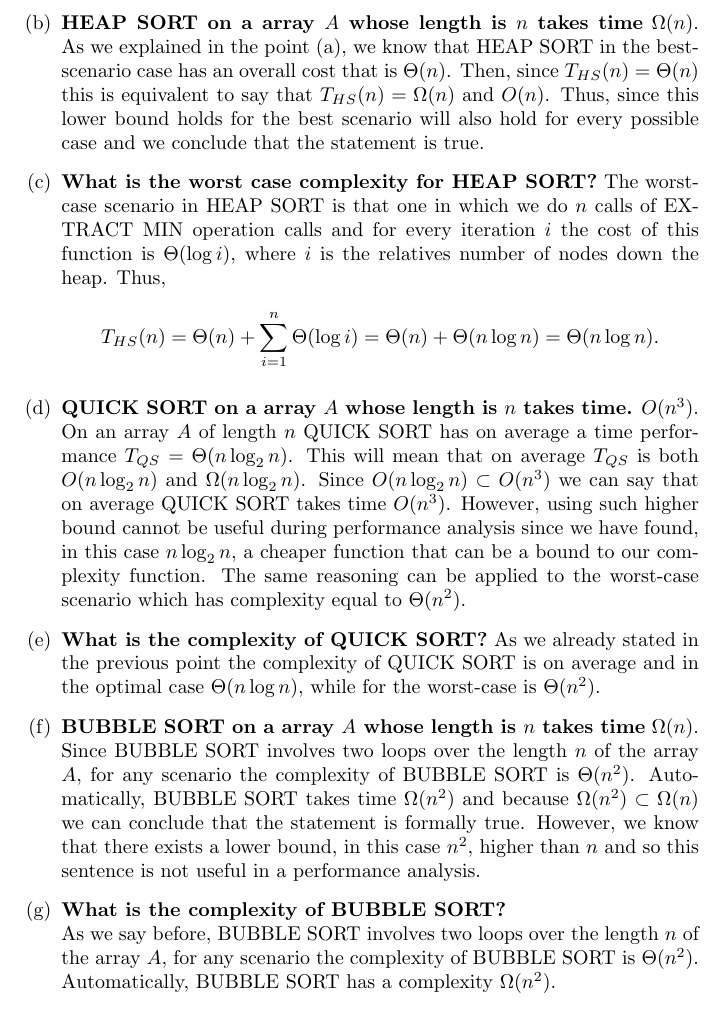
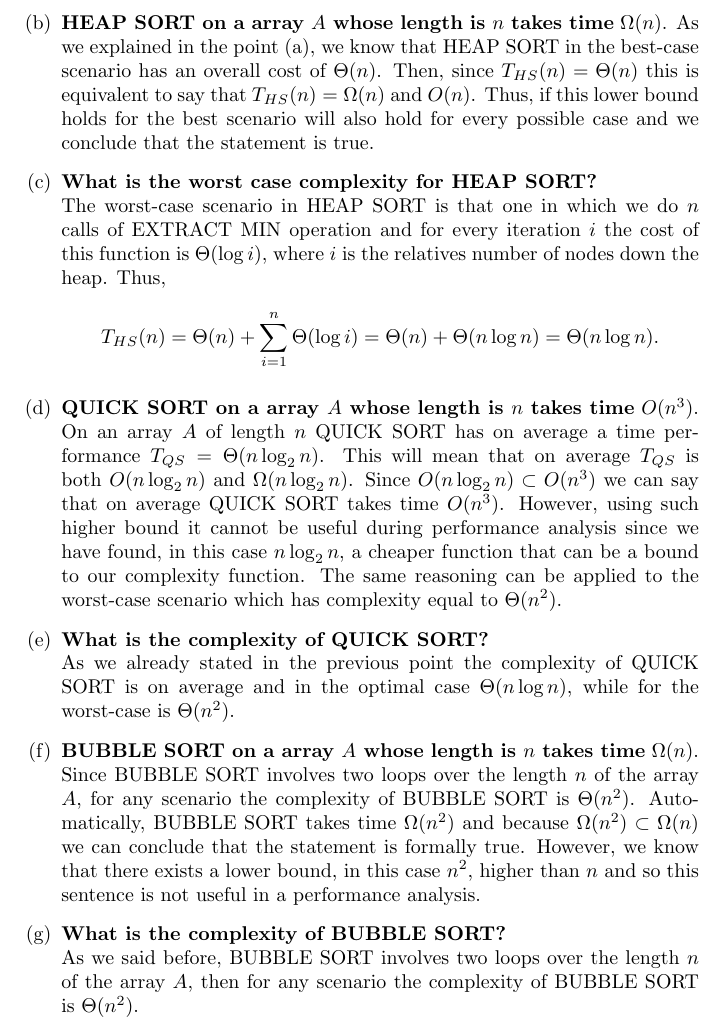
Before and after one commit to RobertoCorti/Algorithmic-Design, a LaTeX problem sheet (homeworks/homework_4/report/report.tex): part of page 2 of 3, cut so that both start at the same text. Compiled offline with pdfLaTeX.

```diff
--- a/homeworks/homework_4/report/report.tex
+++ b/homeworks/homework_4/report/report.tex
@@ -44,21 +44,24 @@
 
 
 		\item \textbf{HEAP SORT on a array $A$ whose length is $n$ takes time} $\Omega(n)$.
-		As we explained in the point (a), we know that HEAP SORT in the best-scenario case has an overall cost that is $\Theta(n)$. Then, since $T_{HS} (n) = \Theta(n)$ this is equivalent to say that  $T_{HS} (n) = \Omega(n)$ and $O(n)$. Thus, since this lower bound holds for the best scenario will also hold for every possible case and we conclude that the statement is true.
-		\item \textbf{What is the worst case complexity for HEAP SORT?}
-		The worst-case scenario in HEAP SORT is that one in which we do $n$ calls of EXTRACT MIN operation calls and for every iteration $i$ the cost of this function is $\Theta(\log i)$, where $i$ is the relatives number of nodes down the heap. Thus,
+		As we explained in the point (a), we know that HEAP SORT in the best-case scenario has an overall cost of $\Theta(n)$. Then, since $T_{HS} (n) = \Theta(n)$ this is equivalent to say that  $T_{HS} (n) = \Omega(n)$ and $O(n)$. Thus, if this lower bound holds for the best scenario will also hold for every possible case and we conclude that the statement is true.
+
+		\item \textbf{What is the worst case complexity for HEAP SORT?}\\
+		The worst-case scenario in HEAP SORT is that one in which we do $n$ calls of EXTRACT MIN operation and for every iteration $i$ the cost of this function is $\Theta(\log i)$, where $i$ is the relatives number of nodes down the heap. Thus,
 		\begin{equation*}
 		T_{HS} (n) = \Theta(n) + \sum_{i=1}^{n} \Theta(\log i) = \Theta(n) + \Theta(n\log n) = \Theta(n\log n).
 		\end{equation*}
-		\item \textbf{QUICK SORT on a array $A$ whose length is $n$ takes time.} $O(n^3)$.
-		On an array $A$ of length $n$ QUICK SORT has on average a time performance $T_{QS} = \Theta(n \log_2 n) $.  This will mean that on average $T_{QS}$ is both $O(n\log_2 n)$ and $\Omega(n\log_2 n)$. Since $O(n\log_2 n) \subset O(n^3)$ we can say that on  average QUICK SORT takes time $O(n^3)$. However, using such higher bound cannot be useful during performance analysis since we have found, in this case $n\log_2 n$, a cheaper function that can be a bound to our complexity function.
+
+		\item \textbf{QUICK SORT on a array $A$ whose length is $n$ takes time} $O(n^3)$.
+		On an array $A$ of length $n$ QUICK SORT has on average a time performance $T_{QS} = \Theta(n \log_2 n) $.  This will mean that on average $T_{QS}$ is both $O(n\log_2 n)$ and $\Omega(n\log_2 n)$. Since $O(n\log_2 n) \subset O(n^3)$ we can say that on  average QUICK SORT takes time $O(n^3)$. However, using such higher bound it cannot be useful during performance analysis since we have found, in this case $n\log_2 n$, a cheaper function that can be a bound to our complexity function.
 		The same reasoning can be applied to the worst-case scenario which has complexity equal to $\Theta(n^2) $.
-		\item \textbf{What is the complexity of QUICK SORT?}
+
+		\item \textbf{What is the complexity of QUICK SORT?}\\
 		As we already stated in the previous point the complexity of QUICK SORT is on average and in the optimal case $\Theta(n\log n)$, while for the worst-case is $\Theta(n^2)$.
 		\item \textbf{BUBBLE SORT on a array $A$ whose length is $n$ takes time} $\Omega(n)$.
 		Since BUBBLE SORT involves two loops over the length $n$ of the array $A$, for any scenario the complexity of BUBBLE SORT is $\Theta(n^2)$. Automatically, BUBBLE SORT takes time $\Omega(n^2)$ and because $\Omega(n^2) \subset \Omega(n) $ we can conclude that the statement is formally true. However, we know that there exists a lower bound, in this case $n^2$, higher than $n$ and so this sentence is not useful in a performance analysis.
 		\item  \textbf{What is the complexity of BUBBLE SORT?} \\
-		As we say before,  BUBBLE SORT involves two loops over the length $n$ of the array $A$, for any scenario the complexity of BUBBLE SORT is $\Theta(n^2)$. Automatically, BUBBLE SORT has a complexity $\Omega(n^2)$.
+		As we said before,  BUBBLE SORT involves two loops over the length $n$ of the array $A$, then for any scenario the complexity of BUBBLE SORT is $\Theta(n^2)$.
 	\end{enumerate}
 
 	\section*{Exercise 4}
```
Also changed, not shown: homeworks/homework_4/report/report.pdf, homeworks/homework_4/report/report.tex (4 more changed lines).
